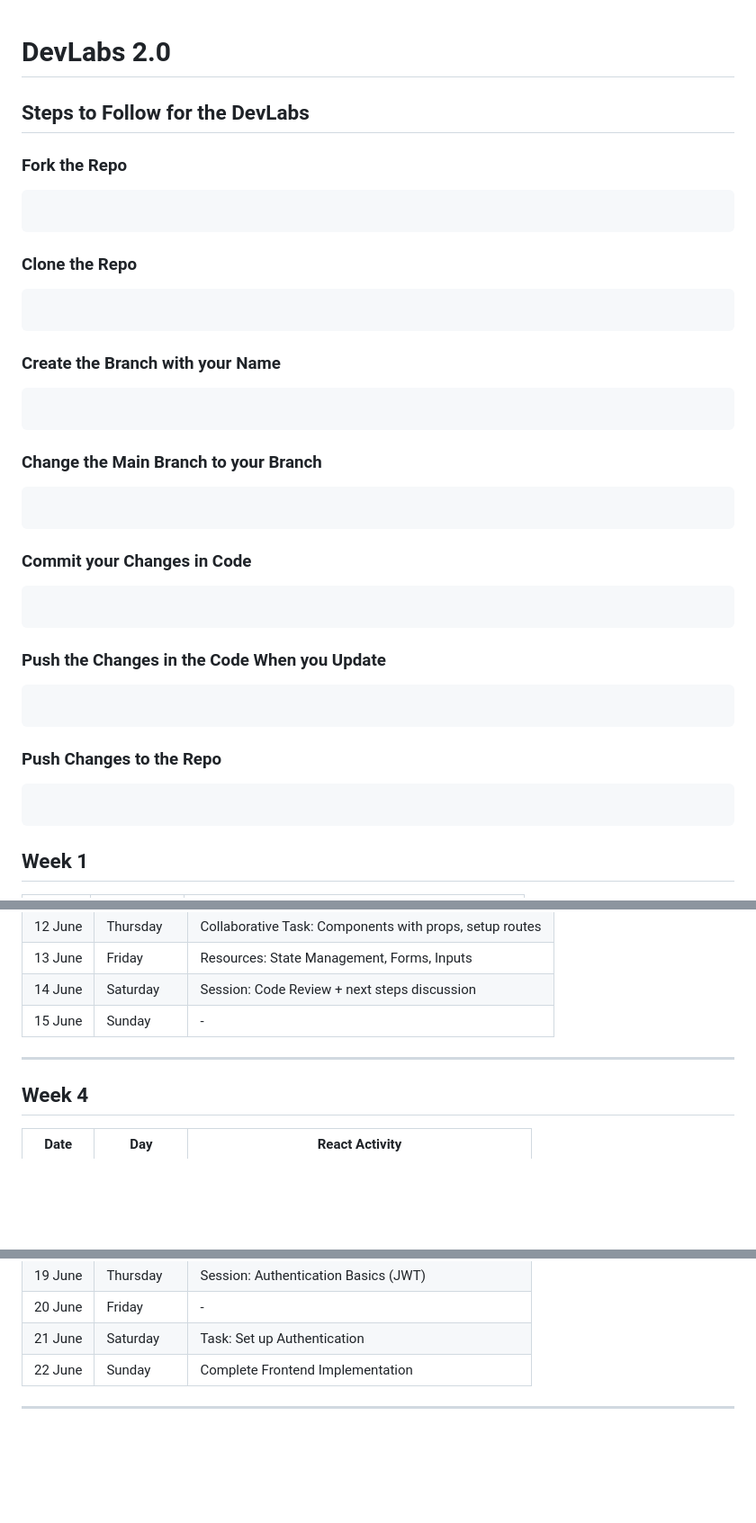
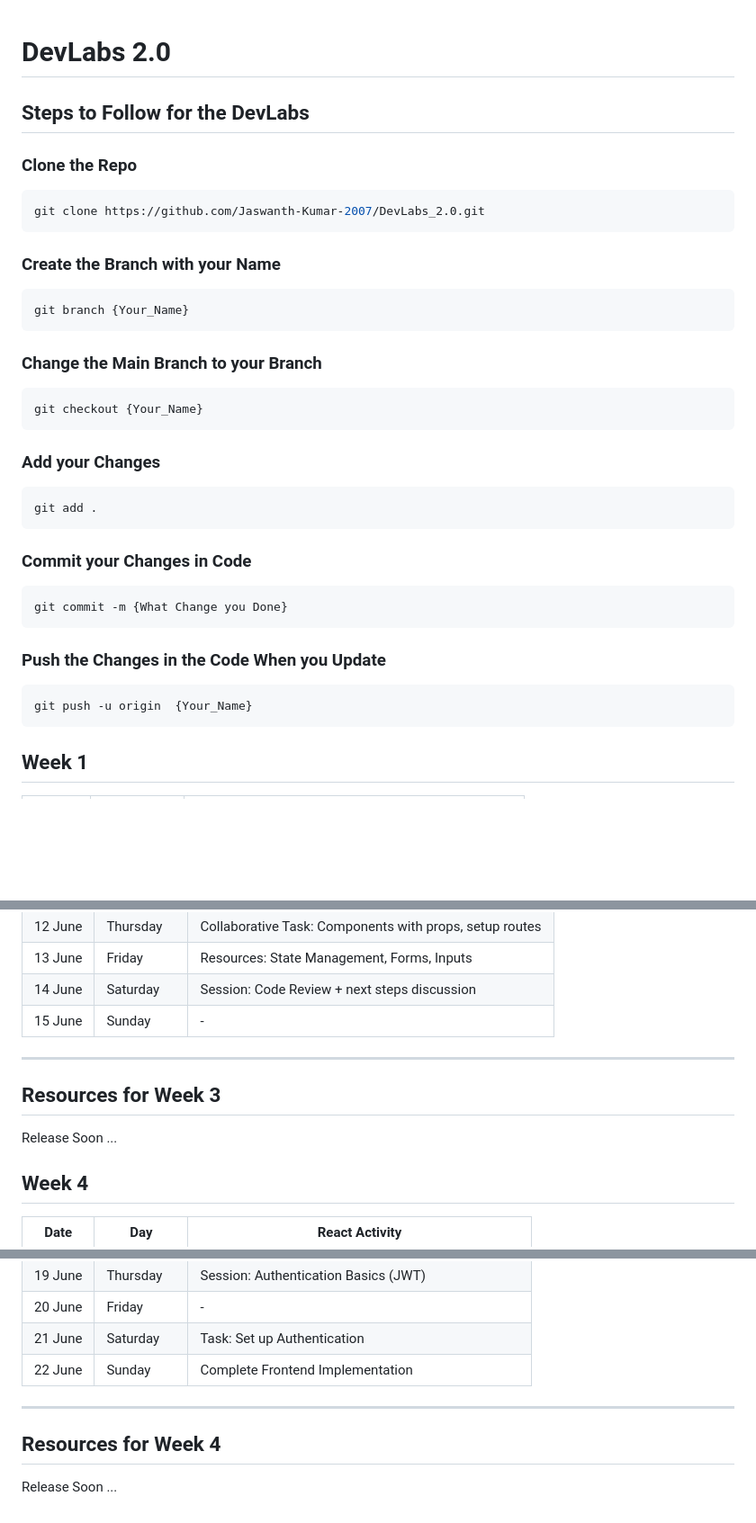
Before and after one commit to Jaswanth-Kumar-2007/DevLabs_2.0, a Markdown page: Readme.MD, 3 parts joined by grey strips. Shown at 90% size. Drawn GitHub-style; blank space fills up the shorter version.

Commit message:
Made Changes in ReadMe

````diff
--- a/Readme.MD
+++ b/Readme.MD
@@ -2,39 +2,40 @@
 
 ## Steps to Follow for the DevLabs
 
-### Fork the Repo
-
-```bash
-```
-
 ### Clone the Repo
 
 ```bash
+git clone https://github.com/Jaswanth-Kumar-2007/DevLabs_2.0.git
 ```
 
 ### Create the Branch with your Name
 
 ```bash
+git branch {Your_Name}
 ```
 
 ### Change the Main Branch to your Branch
 
 ```bash
+git checkout {Your_Name}
+```
+
+### Add your Changes
+
+```bash
+git add .
 ```
 
 ### Commit your Changes in Code
 
 ```bash
+git commit -m {What Change you Done}
 ```
 
 ### Push the Changes in the Code When you Update
 
 ```bash
-```
-
-### Push Changes to the Repo
-
-```bash
+git push -u origin  {Your_Name}
 ```
 
 ## Week 1
@@ -151,6 +152,10 @@ Source for You By Me :
 
 ---
 
+## Resources for Week 3
+
+Release Soon ...
+
 ## Week 4
 
 | Date     | Day       | React Activity                                                                 |
@@ -164,3 +169,7 @@ Source for You By Me :
 | 22 June  | Sunday    | Complete Frontend Implementation                                               |
 
 ---
+
+## Resources for Week 4
+
+Release Soon ...
````
